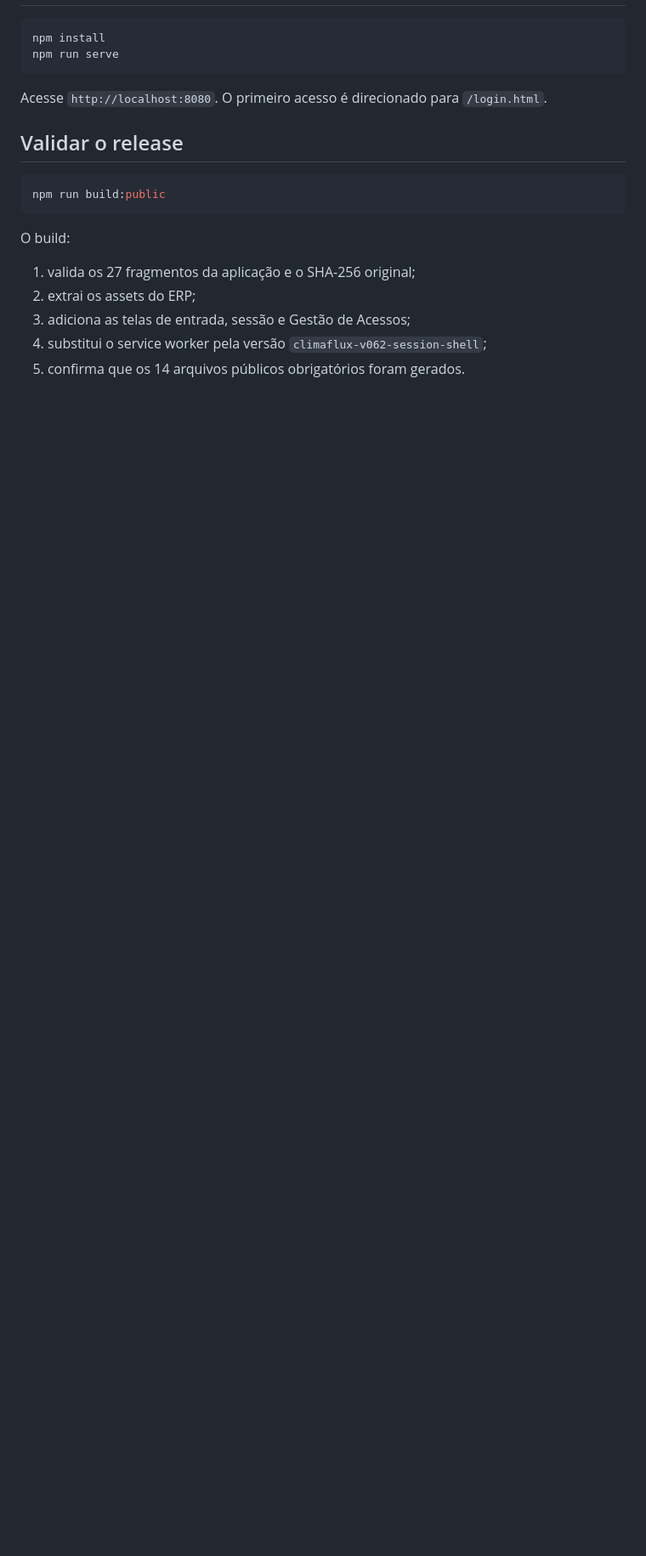
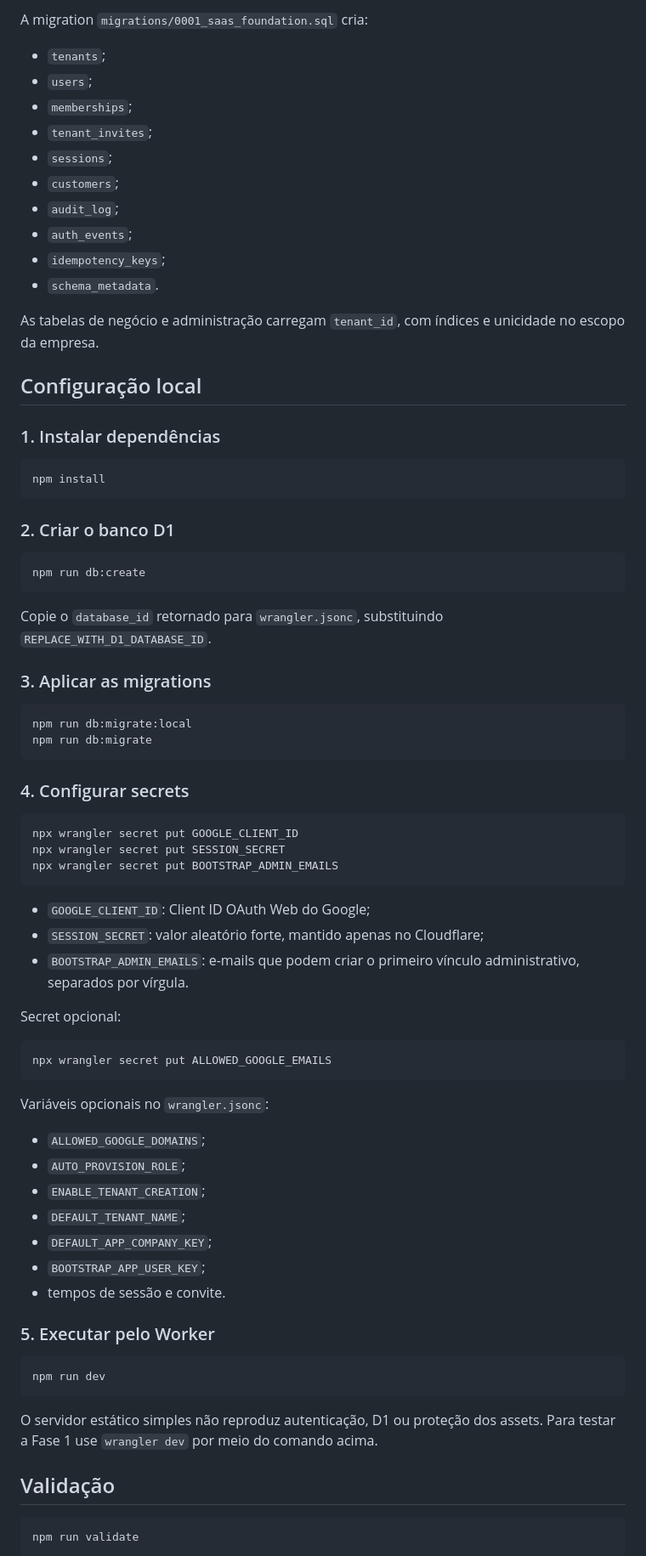
Before and after one commit to leticiazooe/climaflux-erp, a Markdown page: README.md, the part around one of its changes. Shown at 85% size. Drawn GitHub-style; blank space fills up the shorter version.

Commit message:
docs: describe Phase 1 SaaS foundation

````diff
--- a/README.md
+++ b/README.md
@@ -57,21 +68,80 @@ As alterações dessa prévia ficam no `localStorage` do navegador e **ainda nã
+A migration `migrations/0001_saas_foundation.sql` cria:
+
+- `tenants`;
+- `users`;
+- `memberships`;
+- `tenant_invites`;
+- `sessions`;
+- `customers`;
+- `audit_log`;
+- `auth_events`;
+- `idempotency_keys`;
+- `schema_metadata`.
+
+As tabelas de negócio e administração carregam `tenant_id`, com índices e unicidade no escopo da empresa.
+
+## Configuração local
+
+### 1. Instalar dependências
 
 ```bash
 npm install
-npm run serve
 ```
 
-Acesse `http://localhost:8080`. O primeiro acesso é direcionado para `/login.html`.
-
-## Validar o release
+### 2. Criar o banco D1
 
 ```bash
-npm run build:public
+npm run db:create
 ```
 
-O build:
+Copie o `database_id` retornado para `wrangler.jsonc`, substituindo `REPLACE_WITH_D1_DATABASE_ID`.
 
-1. valida os 27 fragmentos da aplicação e o SHA-256 original;
-2. extrai os assets do ERP;
-3. adiciona as telas de entrada, sessão e Gestão de Acessos;
-4. substitui o service worker pela versão `climaflux-v062-session-shell`;
-5. confirma que os 14 arquivos públicos obrigatórios foram gerados.
+### 3. Aplicar as migrations
+
+```bash
+npm run db:migrate:local
+npm run db:migrate
+```
+
+### 4. Configurar secrets
+
+```bash
+npx wrangler secret put GOOGLE_CLIENT_ID
+npx wrangler secret put SESSION_SECRET
+npx wrangler secret put BOOTSTRAP_ADMIN_EMAILS
+```
+
+- `GOOGLE_CLIENT_ID`: Client ID OAuth Web do Google;
+- `SESSION_SECRET`: valor aleatório forte, mantido apenas no Cloudflare;
+- `BOOTSTRAP_ADMIN_EMAILS`: e-mails que podem criar o primeiro vínculo administrativo, separados por vírgula.
+
+Secret opcional:
+
+```bash
+npx wrangler secret put ALLOWED_GOOGLE_EMAILS
+```
+
+Variáveis opcionais no `wrangler.jsonc`:
+
+- `ALLOWED_GOOGLE_DOMAINS`;
+- `AUTO_PROVISION_ROLE`;
+- `ENABLE_TENANT_CREATION`;
+- `DEFAULT_TENANT_NAME`;
+- `DEFAULT_APP_COMPANY_KEY`;
+- `BOOTSTRAP_APP_USER_KEY`;
+- tempos de sessão e convite.
+
+### 5. Executar pelo Worker
+
+```bash
+npm run dev
+```
+
+O servidor estático simples não reproduz autenticação, D1 ou proteção dos assets. Para testar a Fase 1 use `wrangler dev` por meio do comando acima.
+
+## Validação
+
+```bash
+npm run validate
+```
+
````
Also changed, not shown: other parts of README.md (+118 -54 lines).
